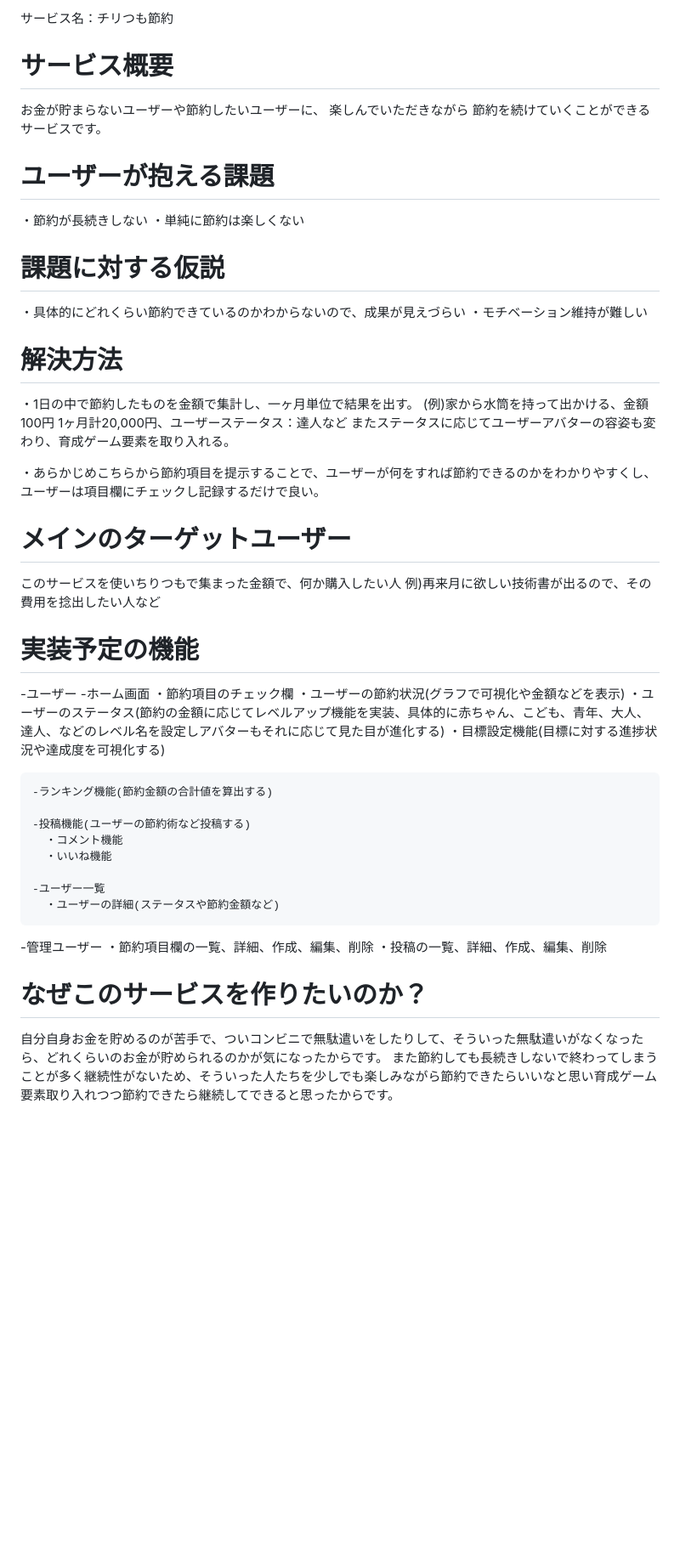
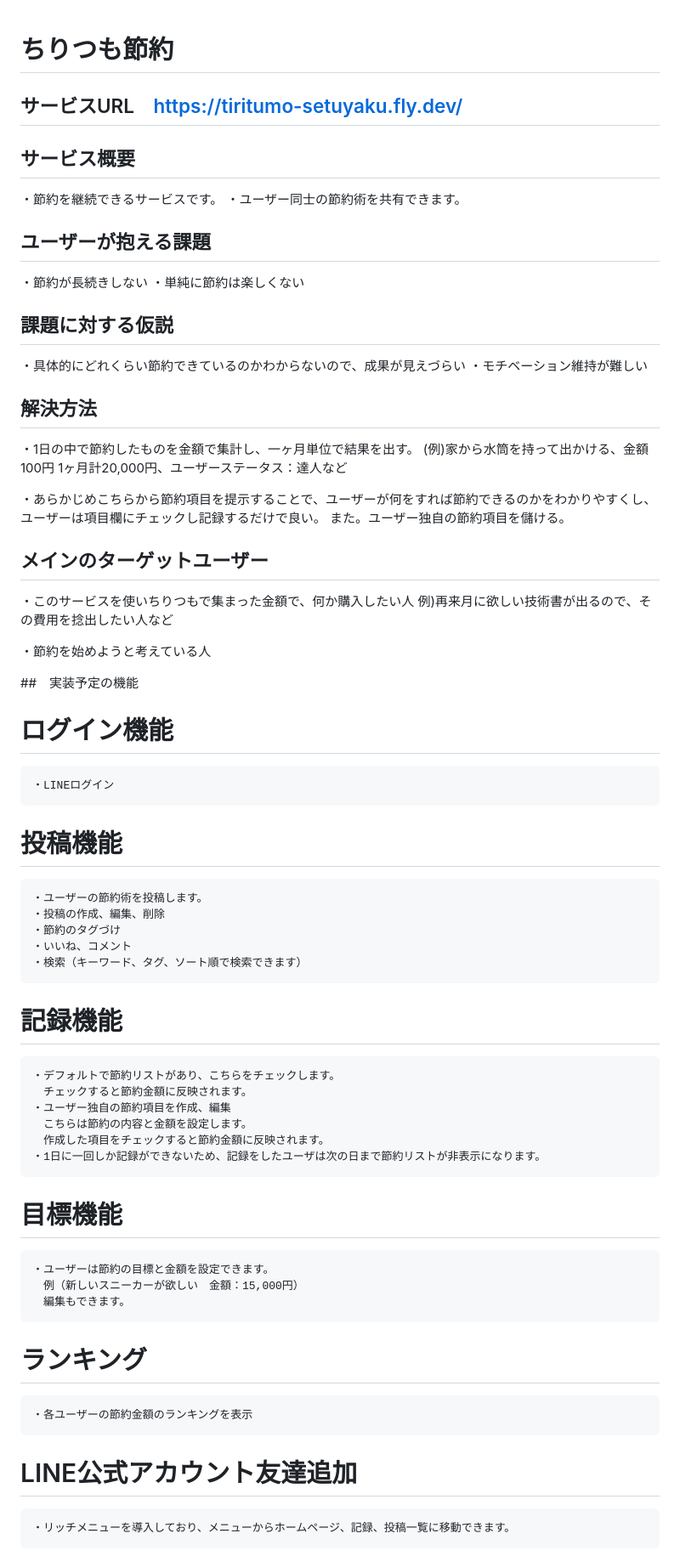
Before and after one commit to kan0109/tirtumo, a Markdown page: README.md, the part around the change printed below. Shown: that part at 85% size. Rendered like a GitHub page; blank space fills up the shorter version.

```diff
--- a/README.md
+++ b/README.md
@@ -1,53 +1,70 @@
-サービス名：チリつも節約
 
-# サービス概要
-お金が貯まらないユーザーや節約したいユーザーに、
-楽しんでいただきながら
-節約を続けていくことができるサービスです。
+# ちりつも節約
 
-# ユーザーが抱える課題
+## サービスURL　https://tiritumo-setuyaku.fly.dev/
+
+## サービス概要
+・節約を継続できるサービスです。
+・ユーザー同士の節約術を共有できます。
+
+## ユーザーが抱える課題
 ・節約が長続きしない
 ・単純に節約は楽しくない
 
-# 課題に対する仮説
+## 課題に対する仮説
 ・具体的にどれくらい節約できているのかわからないので、成果が見えづらい
 ・モチベーション維持が難しい
 
-# 解決方法
+## 解決方法
 ・1日の中で節約したものを金額で集計し、一ヶ月単位で結果を出す。
   (例)家から水筒を持って出かける、金額100円
   1ヶ月計20,000円、ユーザーステータス：達人など
-  またステータスに応じてユーザーアバターの容姿も変わり、育成ゲーム要素を取り入れる。
 
 ・あらかじめこちらから節約項目を提示することで、ユーザーが何をすれば節約できるのかをわかりやすくし、ユーザーは項目欄にチェックし記録するだけで良い。
+また。ユーザー独自の節約項目を儲ける。
 
-# メインのターゲットユーザー
-このサービスを使いちりつもで集まった金額で、何か購入したい人
+## メインのターゲットユーザー
+・このサービスを使いちりつもで集まった金額で、何か購入したい人
 例)再来月に欲しい技術書が出るので、その費用を捻出したい人など
 
-# 実装予定の機能
-  -ユーザー
-    -ホーム画面
-      ・節約項目のチェック欄
-      ・ユーザーの節約状況(グラフで可視化や金額などを表示)
-      ・ユーザーのステータス(節約の金額に応じてレベルアップ機能を実装、具体的に赤ちゃん、こども、青年、大人、達人、などのレベル名を設定しアバターもそれに応じて見た目が進化する)
-      ・目標設定機能(目標に対する進捗状況や達成度を可視化する)
+・節約を始めようと考えている人
 
-    -ランキング機能(節約金額の合計値を算出する)
+##　実装予定の機能
 
-    -投稿機能(ユーザーの節約術など投稿する)
-      ・コメント機能
-      ・いいね機能
+# ログイン機能
 
-    -ユーザー一覧
-      ・ユーザーの詳細(ステータスや節約金額など)
+    ・LINEログイン
 
-  -管理ユーザー
-    ・節約項目欄の一覧、詳細、作成、編集、削除
-    ・投稿の一覧、詳細、作成、編集、削除
+# 投稿機能
+
+    ・ユーザーの節約術を投稿します。
+    ・投稿の作成、編集、削除
+    ・節約のタグづけ
+    ・いいね、コメント
+    ・検索（キーワード、タグ、ソート順で検索できます）
+
+# 記録機能
+
+    ・デフォルトで節約リストがあり、こちらをチェックします。
+    　チェックすると節約金額に反映されます。
+    ・ユーザー独自の節約項目を作成、編集
+    　こちらは節約の内容と金額を設定します。
+    　作成した項目をチェックすると節約金額に反映されます。
+    ・1日に一回しか記録ができないため、記録をしたユーザは次の日まで節約リストが非表示になります。
+
+# 目標機能
+
+    ・ユーザーは節約の目標と金額を設定できます。
+    　例（新しいスニーカーが欲しい　金額：15,000円）
+    　編集もできます。
+
+# ランキング
+
+    ・各ユーザーの節約金額のランキングを表示
+
+# LINE公式アカウント友達追加
+
+    ・リッチメニューを導入しており、メニューからホームページ、記録、投稿一覧に移動できます。
 
 
-# なぜこのサービスを作りたいのか？
-自分自身お金を貯めるのが苦手で、ついコンビニで無駄遣いをしたりして、そういった無駄遣いがなくなったら、どれくらいのお金が貯められるのかが気になったからです。
-また節約しても長続きしないで終わってしまうことが多く継続性がないため、そういった人たちを少しでも楽しみながら節約できたらいいなと思い育成ゲーム要素取り入れつつ節約できたら継続してできると思ったからです。
 
```
Also changed, not shown: other parts of README.md (+13 -69 lines).
